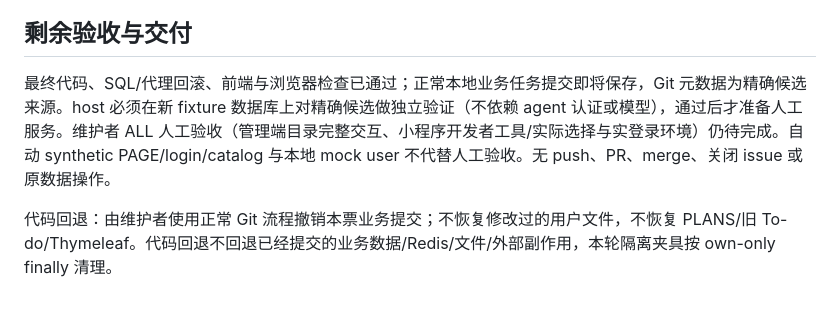
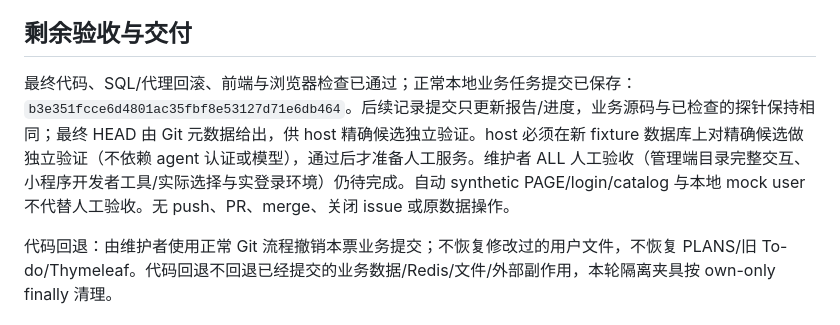
Before and after one commit to Endercloud001/yuweiju-takeout, a Markdown page: docs/issue8-catalog-verification.md, the part around the change. GitHub-like rendering.

```diff
--- a/docs/issue8-catalog-verification.md
+++ b/docs/issue8-catalog-verification.md
@@ -48,7 +48,7 @@
 
 ## 剩余验收与交付
 
-最终代码、SQL/代理回滚、前端与浏览器检查已通过；正常本地业务任务提交即将保存，Git 元数据为精确候选来源。host 必须在新 fixture 数据库上对精确候选做独立验证（不依赖 agent 认证或模型），通过后才准备人工服务。维护者 ALL 人工验收（管理端目录完整交互、小程序开发者工具/实际选择与实登录环境）仍待完成。自动 synthetic PAGE/login/catalog 与本地 mock user 不代替人工验收。无 push、PR、merge、关闭 issue 或原数据操作。
+最终代码、SQL/代理回滚、前端与浏览器检查已通过；正常本地业务任务提交已保存：`b3e351fcce6d4801ac35fbf8e53127d71e6db464`。后续记录提交只更新报告/进度，业务源码与已检查的探针保持相同；最终 HEAD 由 Git 元数据给出，供 host 精确候选独立验证。host 必须在新 fixture 数据库上对精确候选做独立验证（不依赖 agent 认证或模型），通过后才准备人工服务。维护者 ALL 人工验收（管理端目录完整交互、小程序开发者工具/实际选择与实登录环境）仍待完成。自动 synthetic PAGE/login/catalog 与本地 mock user 不代替人工验收。无 push、PR、merge、关闭 issue 或原数据操作。
 
 代码回退：由维护者使用正常 Git 流程撤销本票业务提交；不恢复修改过的用户文件，不恢复 PLANS/旧 To-do/Thymeleaf。代码回退不回退已经提交的业务数据/Redis/文件/外部副作用，本轮隔离夹具按 own-only finally 清理。
 
```
Also changed, not shown: .sandcastle/task-progress.md (+6 -1 lines).
